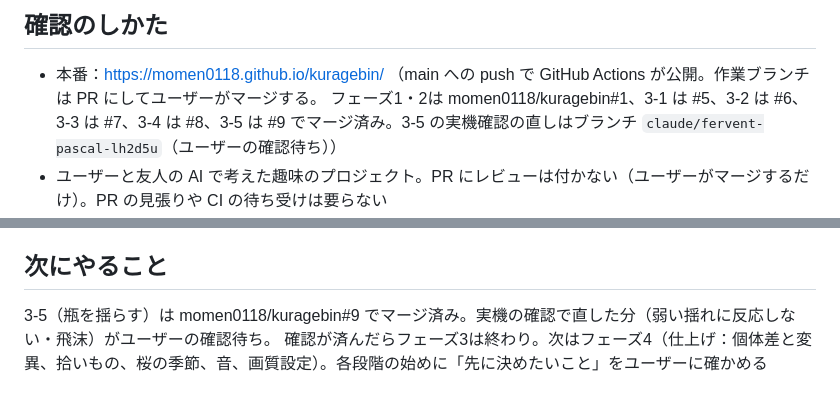
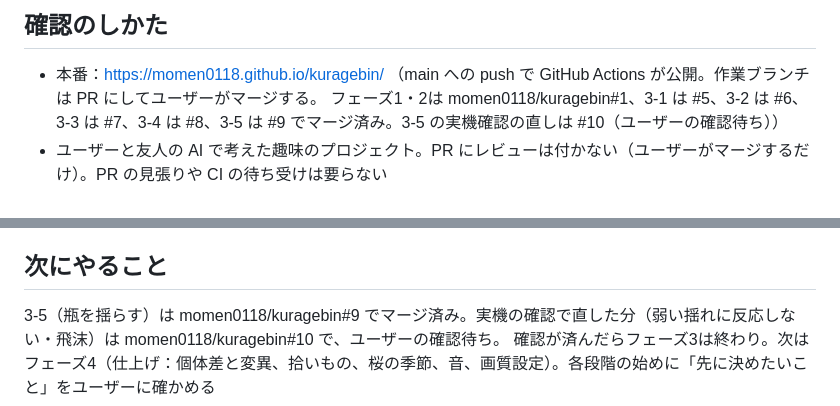
Before and after one commit to momen0118/kuragebin, a Markdown page: HANDOFF.md, 2 parts joined by grey strips. Drawn GitHub-style.

Commit message:
HANDOFF.md：3-5 の直しの PR 番号
Co-Authored-By: Claude Opus 5.5 <noreply@anthropic.com>
Claude-Session: https://claude.ai/code/session_01H3HSLPNDSKLAjiENzPGZwo

```diff
--- a/HANDOFF.md
+++ b/HANDOFF.md
@@ -5,7 +5,7 @@
 ## 確認のしかた
 
 - 本番：https://momen0118.github.io/kuragebin/ （main への push で GitHub Actions が公開。作業ブランチは PR にしてユーザーがマージする。
-  フェーズ1・2は momen0118/kuragebin#1、3-1 は #5、3-2 は #6、3-3 は #7、3-4 は #8、3-5 は #9 でマージ済み。3-5 の実機確認の直しはブランチ `claude/fervent-pascal-lh2d5u`（ユーザーの確認待ち））
+  フェーズ1・2は momen0118/kuragebin#1、3-1 は #5、3-2 は #6、3-3 は #7、3-4 は #8、3-5 は #9 でマージ済み。3-5 の実機確認の直しは #10（ユーザーの確認待ち））
 - ユーザーと友人の AI で考えた趣味のプロジェクト。PR にレビューは付かない（ユーザーがマージするだけ）。PR の見張りや CI の待ち受けは要らない
 - プレビュー：https://claude.ai/artifact/HBagJXCZ9voVBG58Dx3zVR （`#debug` を付けるとデバッグパネル。クエリは渡せない）
   - 作り方：`npx vite build --base ./ --outDir dist-preview`。ページは小さな HTML で、`./assets/index-*.js` と `./assets/index-*.css` を読み、`bg/*.webp` は公開済み
@@ -592,5 +592,5 @@
 
 ## 次にやること
 
-3-5（瓶を揺らす）は momen0118/kuragebin#9 でマージ済み。実機の確認で直した分（弱い揺れに反応しない・飛沫）がユーザーの確認待ち。
+3-5（瓶を揺らす）は momen0118/kuragebin#9 でマージ済み。実機の確認で直した分（弱い揺れに反応しない・飛沫）は momen0118/kuragebin#10 で、ユーザーの確認待ち。
 確認が済んだらフェーズ3は終わり。次はフェーズ4（仕上げ：個体差と変異、拾いもの、桜の季節、音、画質設定）。各段階の始めに「先に決めたいこと」をユーザーに確かめる
```
